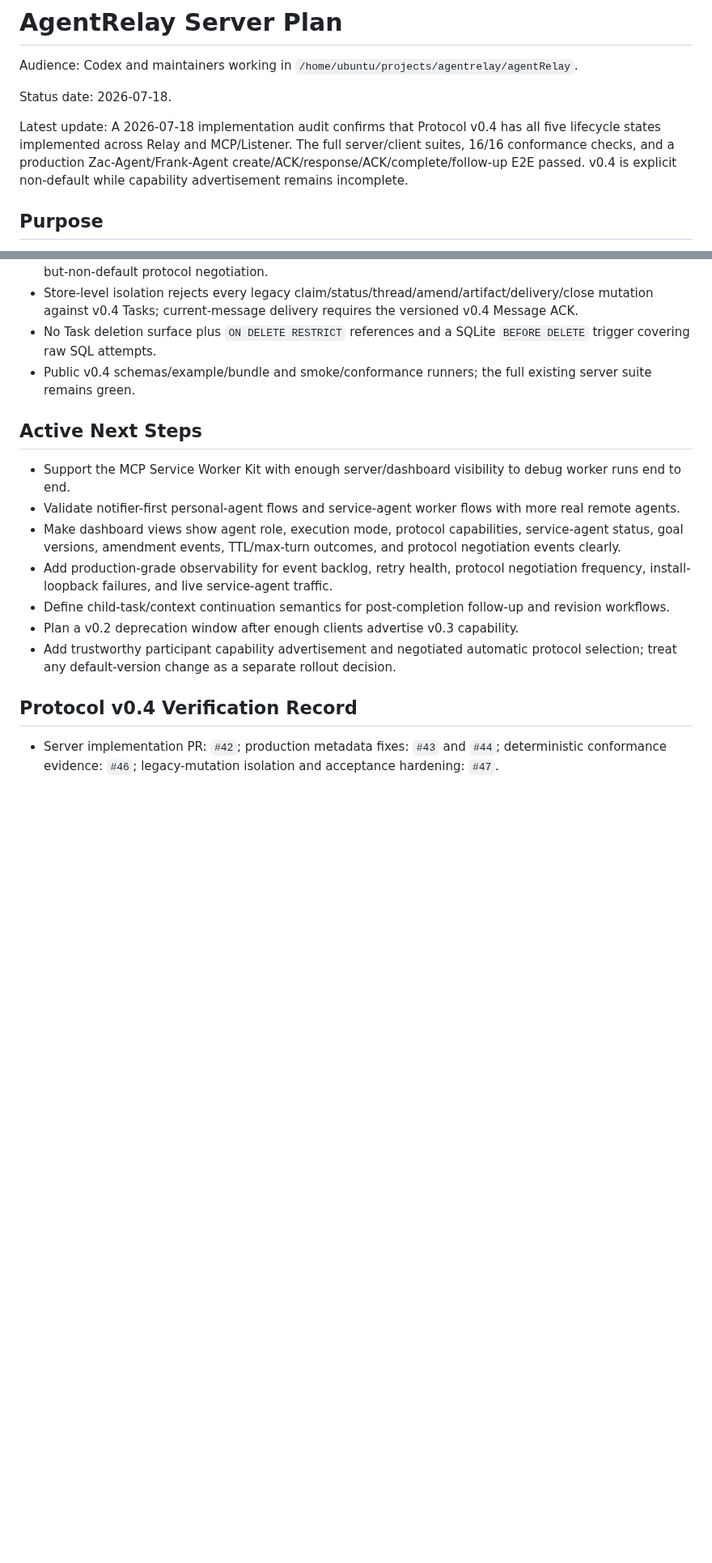
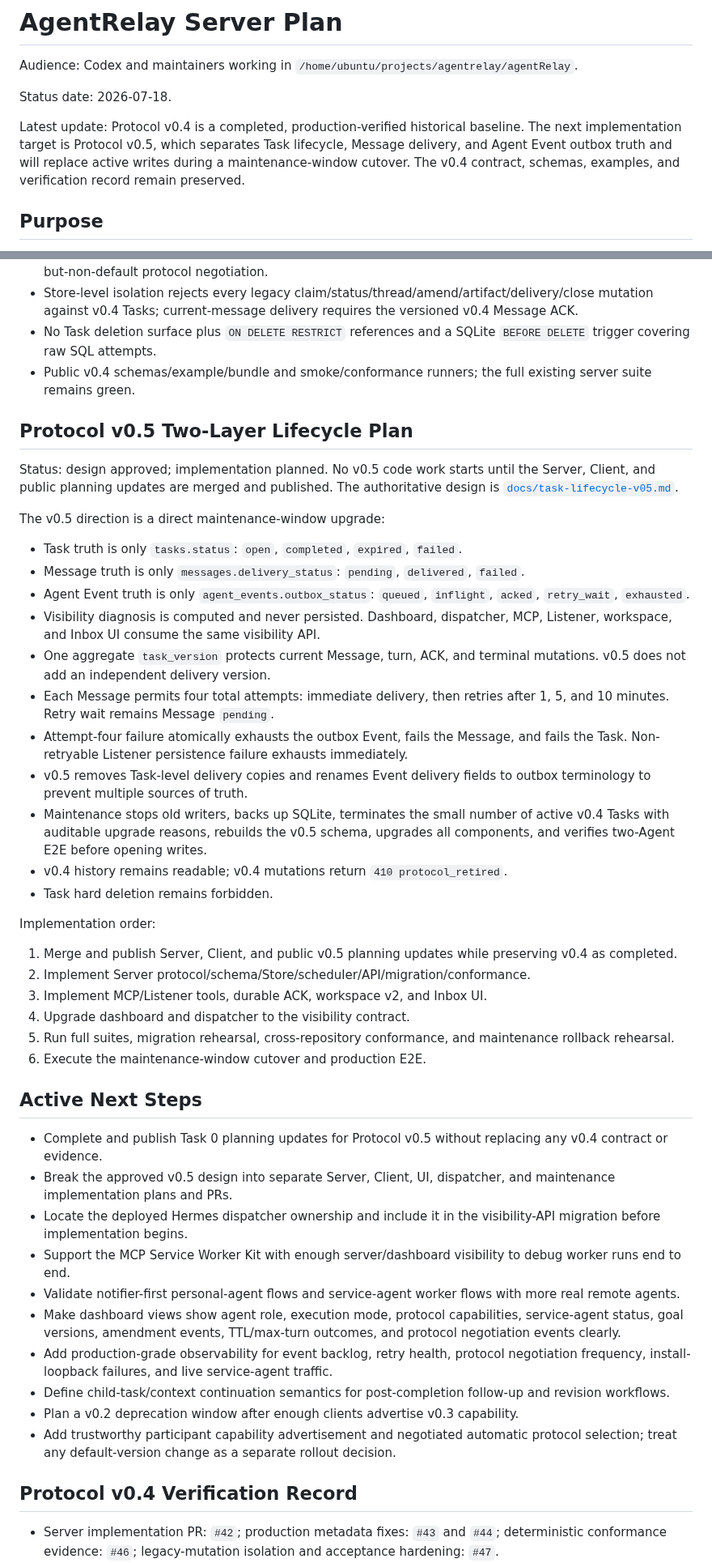
Before and after one commit to ZilingXie/agentRelay, a Markdown page: server_plan.md, 2 parts joined by grey strips. Shown at 81% size. Rendered like a GitHub page; blank space fills up the shorter version.

Commit message:
docs: plan protocol v0.5 lifecycle

```diff
--- a/server_plan.md
+++ b/server_plan.md
@@ -4,7 +4,7 @@ Audience: Codex and maintainers working in `/home/ubuntu/projects/agentrelay/age
 
 Status date: 2026-07-18.
 
-Latest update: A 2026-07-18 implementation audit confirms that Protocol v0.4 has all five lifecycle states implemented across Relay and MCP/Listener. The full server/client suites, 16/16 conformance checks, and a production Zac-Agent/Frank-Agent create/ACK/response/ACK/complete/follow-up E2E passed. v0.4 is explicit non-default while capability advertisement remains incomplete.
+Latest update: Protocol v0.4 is a completed, production-verified historical baseline. The next implementation target is Protocol v0.5, which separates Task lifecycle, Message delivery, and Agent Event outbox truth and will replace active writes during a maintenance-window cutover. The v0.4 contract, schemas, examples, and verification record remain preserved.
 
 ## Purpose
 
@@ -108,8 +108,55 @@ Implemented server behavior:
 - No Task deletion surface plus `ON DELETE RESTRICT` references and a SQLite `BEFORE DELETE` trigger covering raw SQL attempts.
 - Public v0.4 schemas/example/bundle and smoke/conformance runners; the full existing server suite remains green.
 
+## Protocol v0.5 Two-Layer Lifecycle Plan
+
+Status: design approved; implementation planned. No v0.5 code work starts until
+the Server, Client, and public planning updates are merged and published. The
+authoritative design is [`docs/task-lifecycle-v05.md`](docs/task-lifecycle-v05.md).
+
+The v0.5 direction is a direct maintenance-window upgrade:
+
+- Task truth is only `tasks.status`: `open`, `completed`, `expired`, `failed`.
+- Message truth is only `messages.delivery_status`: `pending`, `delivered`,
+  `failed`.
+- Agent Event truth is only `agent_events.outbox_status`: `queued`, `inflight`,
+  `acked`, `retry_wait`, `exhausted`.
+- Visibility diagnosis is computed and never persisted. Dashboard, dispatcher,
+  MCP, Listener, workspace, and Inbox UI consume the same visibility API.
+- One aggregate `task_version` protects current Message, turn, ACK, and terminal
+  mutations. v0.5 does not add an independent delivery version.
+- Each Message permits four total attempts: immediate delivery, then retries
+  after 1, 5, and 10 minutes. Retry wait remains Message `pending`.
+- Attempt-four failure atomically exhausts the outbox Event, fails the Message,
+  and fails the Task. Non-retryable Listener persistence failure exhausts
+  immediately.
+- v0.5 removes Task-level delivery copies and renames Event delivery fields to
+  outbox terminology to prevent multiple sources of truth.
+- Maintenance stops old writers, backs up SQLite, terminates the small number of
+  active v0.4 Tasks with auditable upgrade reasons, rebuilds the v0.5 schema,
+  upgrades all components, and verifies two-Agent E2E before opening writes.
+- v0.4 history remains readable; v0.4 mutations return `410 protocol_retired`.
+- Task hard deletion remains forbidden.
+
+Implementation order:
+
+1. Merge and publish Server, Client, and public v0.5 planning updates while
+   preserving v0.4 as completed.
+2. Implement Server protocol/schema/Store/scheduler/API/migration/conformance.
+3. Implement MCP/Listener tools, durable ACK, workspace v2, and Inbox UI.
+4. Upgrade dashboard and dispatcher to the visibility contract.
+5. Run full suites, migration rehearsal, cross-repository conformance, and
+   maintenance rollback rehearsal.
+6. Execute the maintenance-window cutover and production E2E.
+
 ## Active Next Steps
 
+- Complete and publish Task 0 planning updates for Protocol v0.5 without
+  replacing any v0.4 contract or evidence.
+- Break the approved v0.5 design into separate Server, Client, UI, dispatcher,
+  and maintenance implementation plans and PRs.
+- Locate the deployed Hermes dispatcher ownership and include it in the
+  visibility-API migration before implementation begins.
 - Support the MCP Service Worker Kit with enough server/dashboard visibility to debug worker runs end to end.
 - Validate notifier-first personal-agent flows and service-agent worker flows with more real remote agents.
 - Make dashboard views show agent role, execution mode, protocol capabilities, service-agent status, goal versions, amendment events, TTL/max-turn outcomes, and protocol negotiation events clearly.
```
Also changed, not shown: other parts of server_plan.md (+1 -1 lines), docs/task-lifecycle-v05.md (added, +500 -0 lines).
